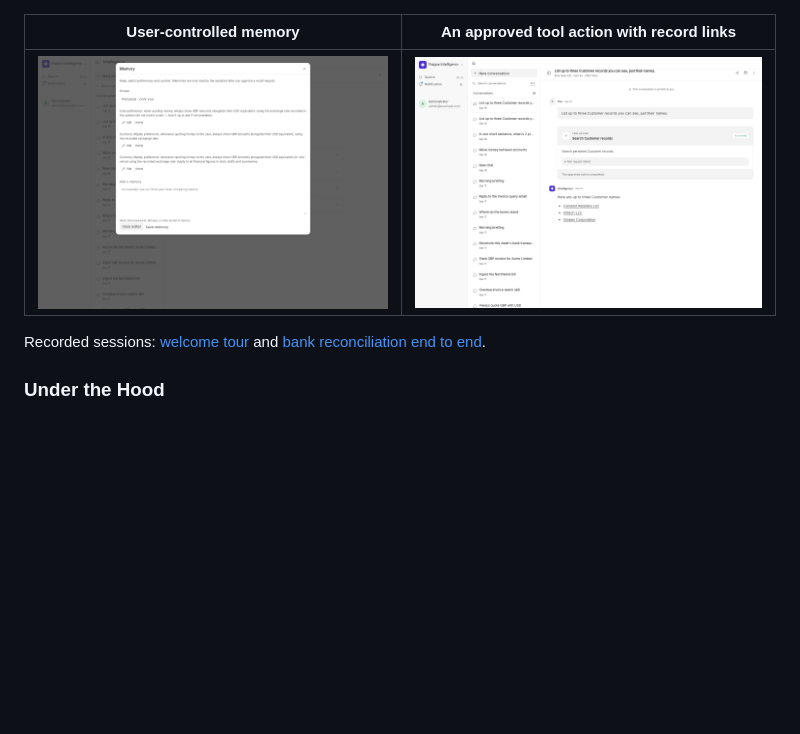
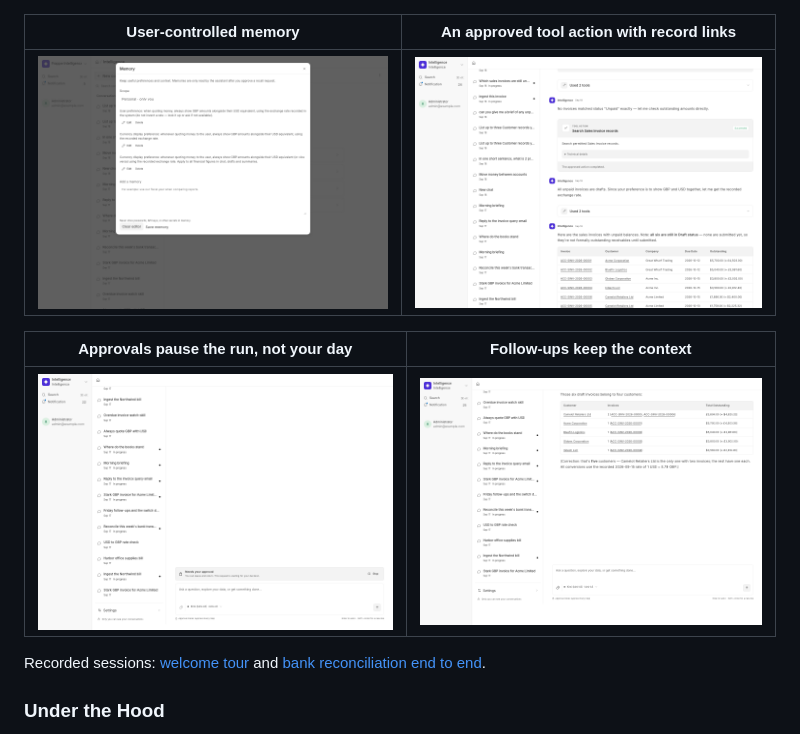
Before and after one commit to GreatWharf/frappe-intelligence, a Markdown page: README.md, the part around the change. GitHub-like rendering; pictures changed too: docs/screenshots/approval-waiting.png (added), docs/screenshots/conversation-answer.png, docs/screenshots/follow-up-answer.png (added); blank space fills up the shorter version.

```diff
--- a/README.md
+++ b/README.md
@@ -84,6 +84,10 @@ Captured from a live ERPNext v16 site running the flows recorded in [the verific
 | --- | --- |
 | ![Memory](docs/screenshots/memory.png) | ![Approved search tool and linked records](docs/screenshots/conversation-answer.png) |
 
+| Approvals pause the run, not your day | Follow-ups keep the context |
+| --- | --- |
+| ![Approval card waiting for a decision](docs/screenshots/approval-waiting.png) | ![Follow-up answer grouping invoices by customer](docs/screenshots/follow-up-answer.png) |
+
 Recorded sessions: [welcome tour](docs/screenshots/welcome-tour.webm) and [bank reconciliation end to end](docs/screenshots/bank-reconciliation.webm).
 
 ### Under the Hood
```
Also changed, not shown: docs/verification.md (+4 -0 lines).
